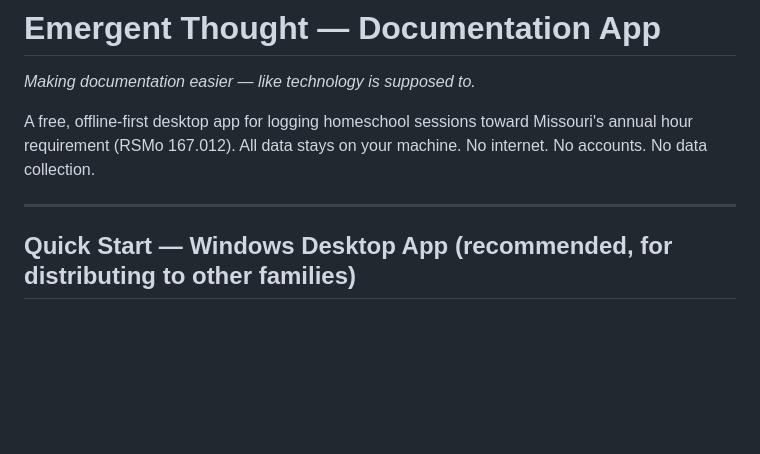
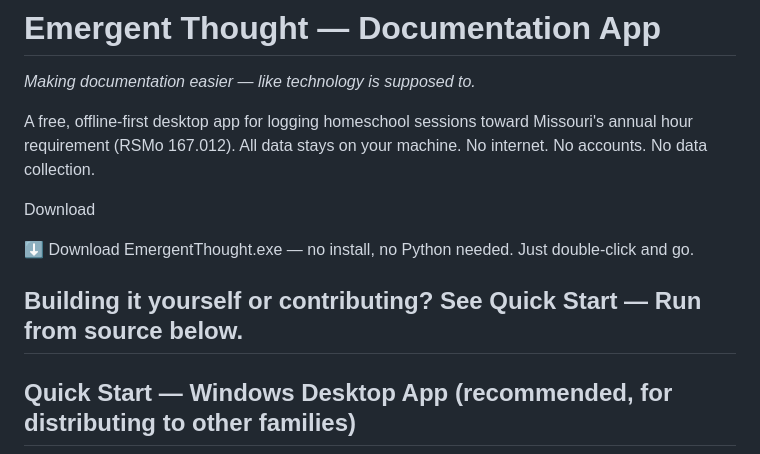
Before and after one commit to KingBusyBee/ET-Documentation-App, a Markdown page: README.md, the part around the change. Drawn GitHub-style; blank space fills up the shorter version.

```diff
--- a/README.md
+++ b/README.md
@@ -4,6 +4,11 @@
 
 A free, offline-first desktop app for logging homeschool sessions toward Missouri's annual hour requirement (RSMo 167.012). All data stays on your machine. No internet. No accounts. No data collection.
 
+Download
+
+⬇ Download EmergentThought.exe — no install, no Python needed. Just double-click and go.
+
+Building it yourself or contributing? See Quick Start — Run from source below.
 ---
 
 ## Quick Start — Windows Desktop App (recommended, for distributing to other families)
```
